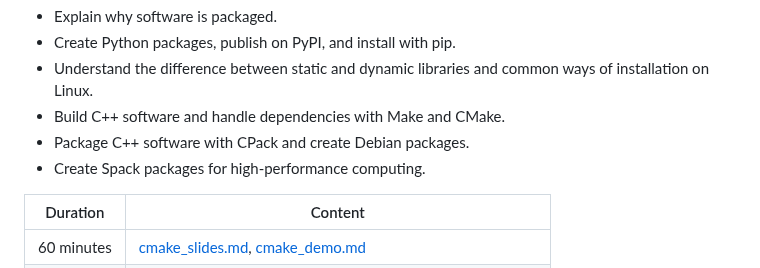
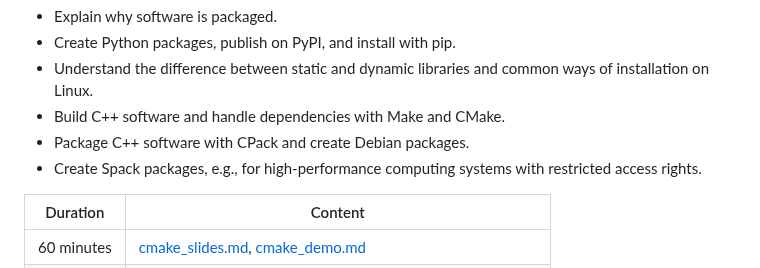
Before and after one commit to Simulation-Software-Engineering/Lecture-Material, a Markdown page: 03_building_and_packaging/README.md, the part around the change. Rendered like a GitHub page.

Commit message:
Update 03_building_and_packaging/README.md
Co-authored-by: Gerasimos Chourdakis <gerasimos.chourdakis@ipvs.uni-stuttgart.de>

```diff
--- a/03_building_and_packaging/README.md
+++ b/03_building_and_packaging/README.md
@@ -7,7 +7,7 @@ Learning goals:
 - Understand the difference between static and dynamic libraries and common ways of installation on Linux.
 - Build C++ software and handle dependencies with Make and CMake.
 - Package C++ software with CPack and create Debian packages.
-- Create Spack packages for high-performance computing.
+- Create Spack packages, e.g., for high-performance computing systems with restricted access rights.
 
 | Duration | Content |
 | --- | --- |
```
